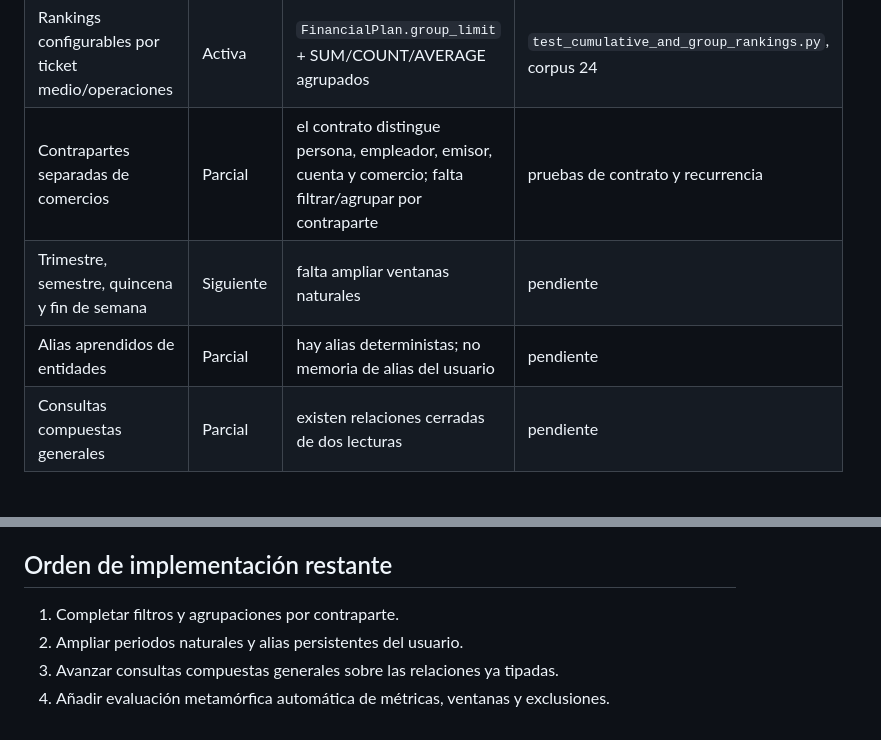
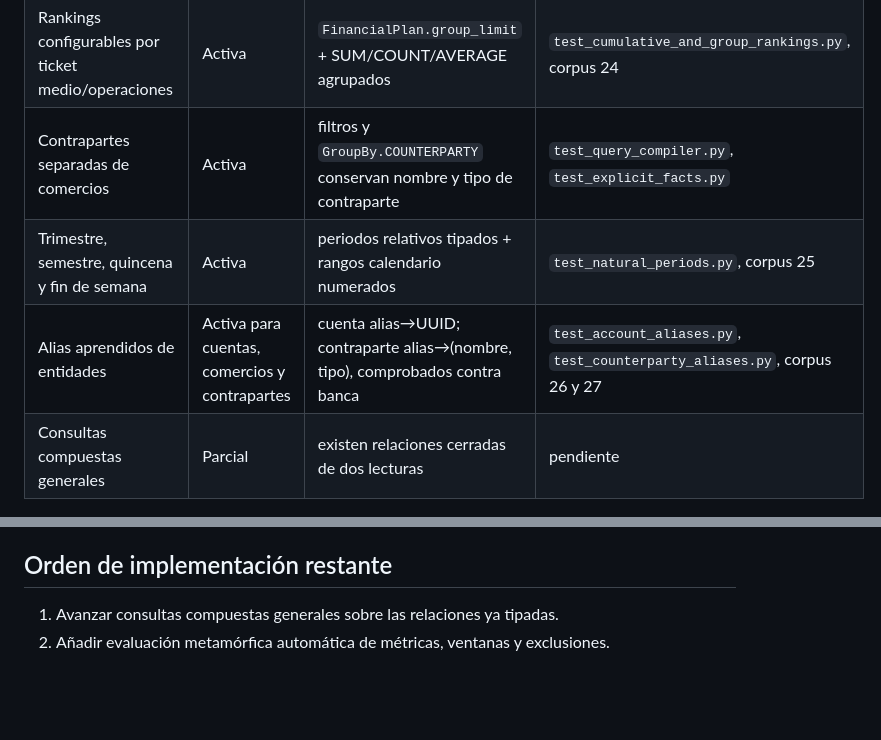
Before and after one commit to adrianoggm/FinGuard, a Markdown page: docs/conversational-capabilities.md, 2 parts joined by grey strips. Drawn GitHub-style; blank space fills up the shorter version.

Commit message:
docs: la matriz recoge las contrapartes, los periodos naturales y los alias
Tres filas nuevas y un paso siguiente menos: lo que quedaba pendiente de alias de
entidades ya está, y la lista de próximos pasos se queda con lo que sigue abierto.

```diff
--- a/docs/conversational-capabilities.md
+++ b/docs/conversational-capabilities.md
@@ -23,9 +23,9 @@ conversacional. Los textos de producto no deben prometer una fila que siga en **
 | Frecuencia real y día habitual | Activa | `Metric.FREQUENCY` + evidencia completa | `test_frequency.py`, corpus 20 |
 | Acumulados por periodo | Activa | `Metric.CUMULATIVE` + grupos calendario completos | `test_cumulative_and_group_rankings.py`, corpus 24 |
 | Rankings configurables por ticket medio/operaciones | Activa | `FinancialPlan.group_limit` + SUM/COUNT/AVERAGE agrupados | `test_cumulative_and_group_rankings.py`, corpus 24 |
-| Contrapartes separadas de comercios | Parcial | el contrato distingue persona, empleador, emisor, cuenta y comercio; falta filtrar/agrupar por contraparte | pruebas de contrato y recurrencia |
-| Trimestre, semestre, quincena y fin de semana | Siguiente | falta ampliar ventanas naturales | pendiente |
-| Alias aprendidos de entidades | Parcial | hay alias deterministas; no memoria de alias del usuario | pendiente |
+| Contrapartes separadas de comercios | Activa | filtros y `GroupBy.COUNTERPARTY` conservan nombre y tipo de contraparte | `test_query_compiler.py`, `test_explicit_facts.py` |
+| Trimestre, semestre, quincena y fin de semana | Activa | periodos relativos tipados + rangos calendario numerados | `test_natural_periods.py`, corpus 25 |
+| Alias aprendidos de entidades | Activa para cuentas, comercios y contrapartes | cuenta alias→UUID; contraparte alias→(nombre, tipo), comprobados contra banca | `test_account_aliases.py`, `test_counterparty_aliases.py`, corpus 26 y 27 |
 | Consultas compuestas generales | Parcial | existen relaciones cerradas de dos lecturas | pendiente |
 
 ## Evaluación obligatoria por capacidad
@@ -48,7 +48,5 @@ operandos.
 
 ## Orden de implementación restante
 
-1. Completar filtros y agrupaciones por contraparte.
-2. Ampliar periodos naturales y alias persistentes del usuario.
-3. Avanzar consultas compuestas generales sobre las relaciones ya tipadas.
-4. Añadir evaluación metamórfica automática de métricas, ventanas y exclusiones.
+1. Avanzar consultas compuestas generales sobre las relaciones ya tipadas.
+2. Añadir evaluación metamórfica automática de métricas, ventanas y exclusiones.
```
